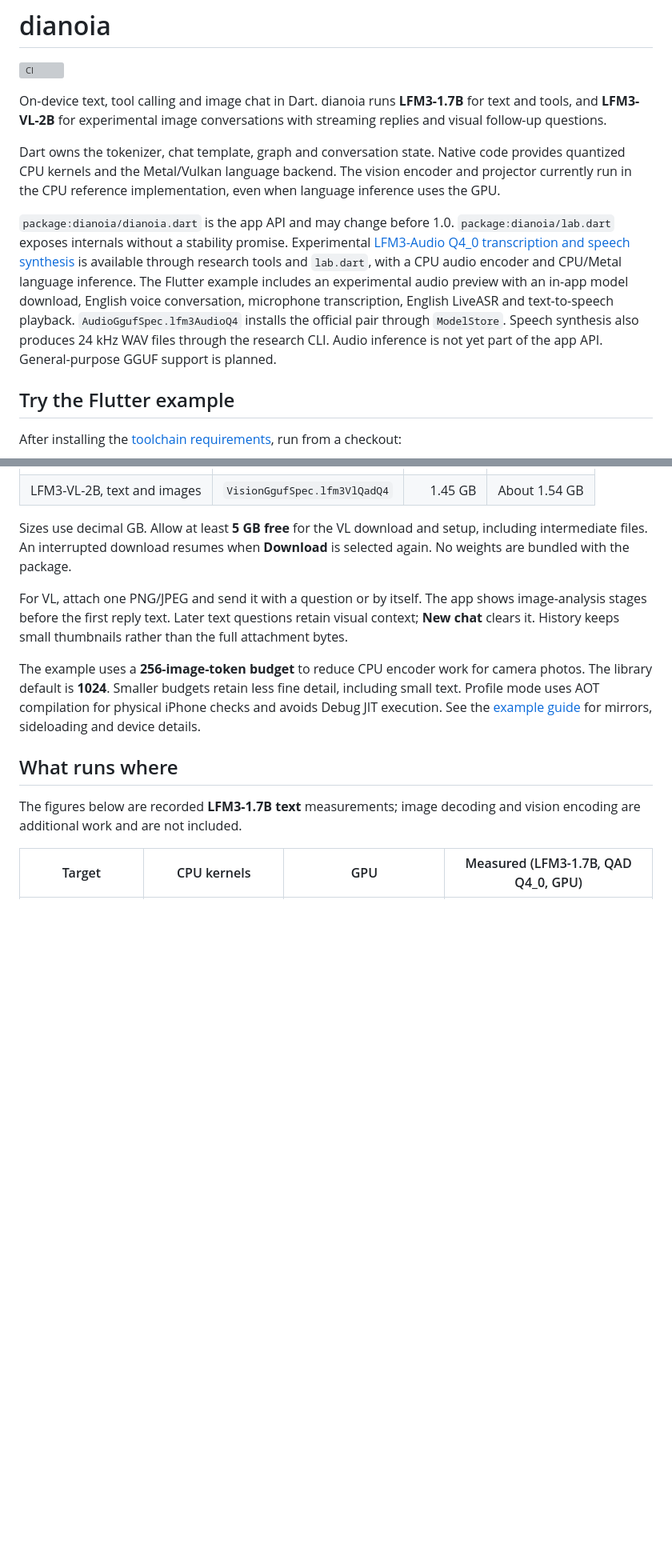
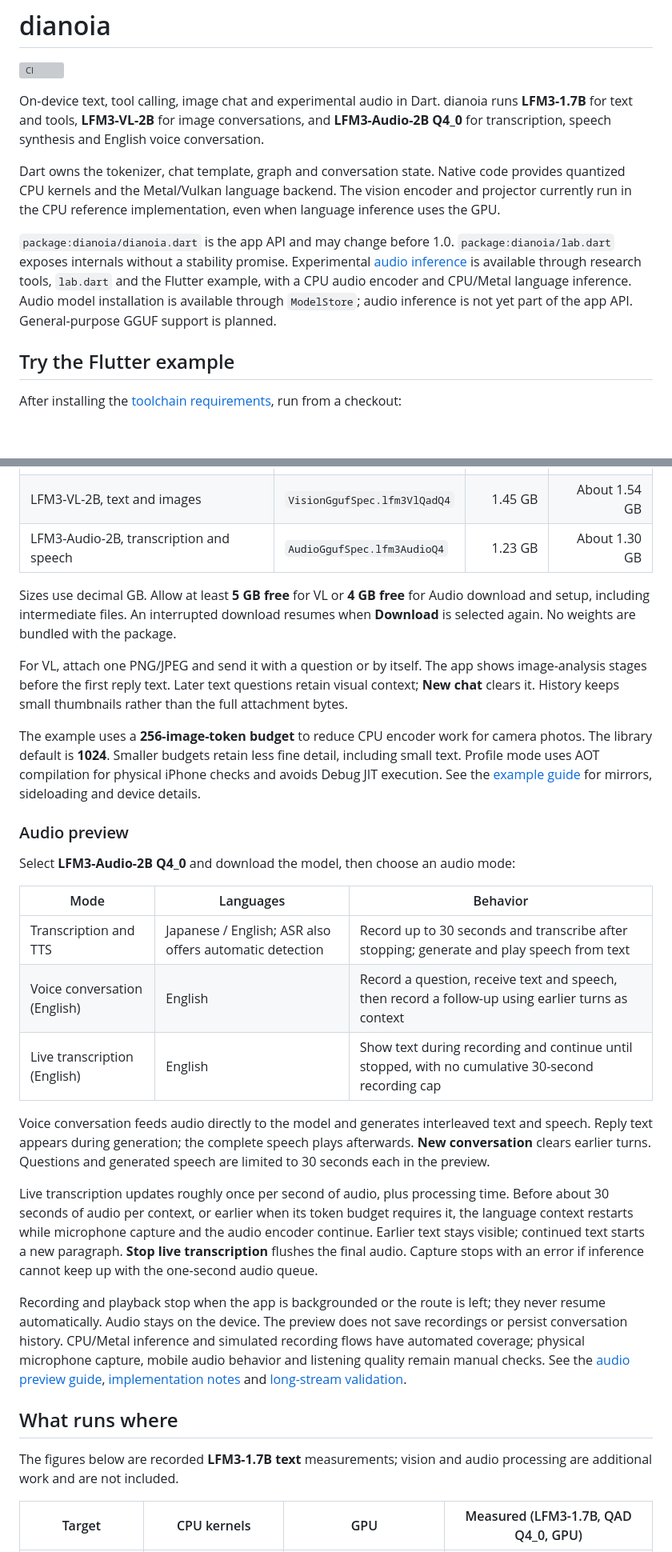
Before and after one commit to Atrac613/dianoia, a Markdown page: README.md, 2 parts joined by grey strips. Shown at 80% size. Rendered like a GitHub page; blank space fills up the shorter version; grey boxes are pictures that could not be loaded.

Commit message:
docs: describe audio modes and continuous live transcription

```diff
--- a/README.md
+++ b/README.md
@@ -2,9 +2,10 @@
 
 [![CI](https://github.com/Atrac613/dianoia/actions/workflows/ci.yml/badge.svg?branch=main)](https://github.com/Atrac613/dianoia/actions/workflows/ci.yml)
 
-On-device text, tool calling and image chat in Dart. dianoia runs
-**LFM3-1.7B** for text and tools, and **LFM3-VL-2B** for experimental image
-conversations with streaming replies and visual follow-up questions.
+On-device text, tool calling, image chat and experimental audio in Dart.
+dianoia runs **LFM3-1.7B** for text and tools, **LFM3-VL-2B** for image
+conversations, and **LFM3-Audio-2B Q4_0** for transcription, speech synthesis
+and English voice conversation.
 
 Dart owns the tokenizer, chat template, graph and conversation state. Native
 code provides quantized CPU kernels and the Metal/Vulkan language backend.
@@ -13,13 +14,10 @@ implementation, even when language inference uses the GPU.
 
 `package:dianoia/dianoia.dart` is the app API and may change before 1.0.
 `package:dianoia/lab.dart` exposes internals without a stability promise.
-Experimental [LFM3-Audio Q4_0 transcription and speech synthesis](docs/lfm3_audio_support.md) is
-available through research tools and `lab.dart`, with a CPU audio encoder and
-CPU/Metal language inference. The Flutter example includes an experimental
-audio preview with an in-app model download, English voice conversation,
-microphone transcription, English LiveASR and text-to-speech playback. `AudioGgufSpec.lfm3AudioQ4` installs the official pair
-through `ModelStore`. Speech synthesis also produces 24 kHz WAV files
-through the research CLI. Audio inference is not yet part of the app API. General-purpose
+Experimental [audio inference](docs/lfm3_audio_support.md) is available through
+research tools, `lab.dart` and the Flutter example, with a CPU audio encoder
+and CPU/Metal language inference. Audio model installation is available through
+`ModelStore`; audio inference is not yet part of the app API. General-purpose
 GGUF support is planned.
 
 ## Try the Flutter example
@@ -40,9 +38,10 @@ weights are downloaded only after that action and run on the device afterwards.
 |---|---|---:|---:|
 | LFM3-1.7B, text and tools | `ModelSpec.lfm3Q4` | 1.07 GB | About 1.14 GB |
 | LFM3-VL-2B, text and images | `VisionGgufSpec.lfm3VlQadQ4` | 1.45 GB | About 1.54 GB |
+| LFM3-Audio-2B, transcription and speech | `AudioGgufSpec.lfm3AudioQ4` | 1.23 GB | About 1.30 GB |
 
-Sizes use decimal GB. Allow at least **5 GB free** for the VL download and
-setup, including intermediate files. An interrupted download resumes when
+Sizes use decimal GB. Allow at least **5 GB free** for VL or **4 GB free** for
+Audio download and setup, including intermediate files. An interrupted download resumes when
 **Download** is selected again. No weights are bundled with the package.
 
 For VL, attach one PNG/JPEG and send it with a question or by itself. The app
@@ -56,10 +55,41 @@ fine detail, including small text. Profile mode uses AOT compilation for physica
 iPhone checks and avoids Debug JIT execution. See the
 [example guide](example/README.md) for mirrors, sideloading and device details.
 
+### Audio preview
+
+Select **LFM3-Audio-2B Q4_0** and download the model, then choose an audio mode:
+
+| Mode | Languages | Behavior |
+|---|---|---|
+| Transcription and TTS | Japanese / English; ASR also offers automatic detection | Record up to 30 seconds and transcribe after stopping; generate and play speech from text |
+| Voice conversation (English) | English | Record a question, receive text and speech, then record a follow-up using earlier turns as context |
+| Live transcription (English) | English | Show text during recording and continue until stopped, with no cumulative 30-second recording cap |
+
+Voice conversation feeds audio directly to the model and generates interleaved
+text and speech. Reply text appears during generation; the complete speech
+plays afterwards. **New conversation** clears earlier turns. Questions and
+generated speech are limited to 30 seconds each in the preview.
+
+Live transcription updates roughly once per second of audio, plus processing
+time. Before about 30 seconds of audio per context, or earlier when its token
+budget requires it, the language context restarts while microphone capture and
+the audio encoder continue. Earlier text stays visible; continued text starts
+a new paragraph. **Stop live transcription** flushes the final audio. Capture
+stops with an error if inference cannot keep up with the one-second audio queue.
+
+Recording and playback stop when the app is backgrounded or the route is left;
+they never resume automatically. Audio stays on the device. The preview does
+not save recordings or persist conversation history. CPU/Metal inference and
+simulated recording flows have automated coverage; physical microphone capture,
+mobile audio behavior and listening quality remain manual checks. See the
+[audio preview guide](example/README.md#audio-preview),
+[implementation notes](docs/lfm3_audio_support.md) and
+[long-stream validation](docs/validation/lfm3-audio-live-long-2026-11-03.md).
+
 ## What runs where
 
-The figures below are recorded **LFM3-1.7B text** measurements; image decoding
-and vision encoding are additional work and are not included.
+The figures below are recorded **LFM3-1.7B text** measurements; vision and audio
+processing are additional work and are not included.
 
 | Target | CPU kernels | GPU | Measured (LFM3-1.7B, QAD Q4_0, GPU) |
 |---|---|---|---|
```
Also changed, not shown: other parts of README.md (+2 -1 lines).
